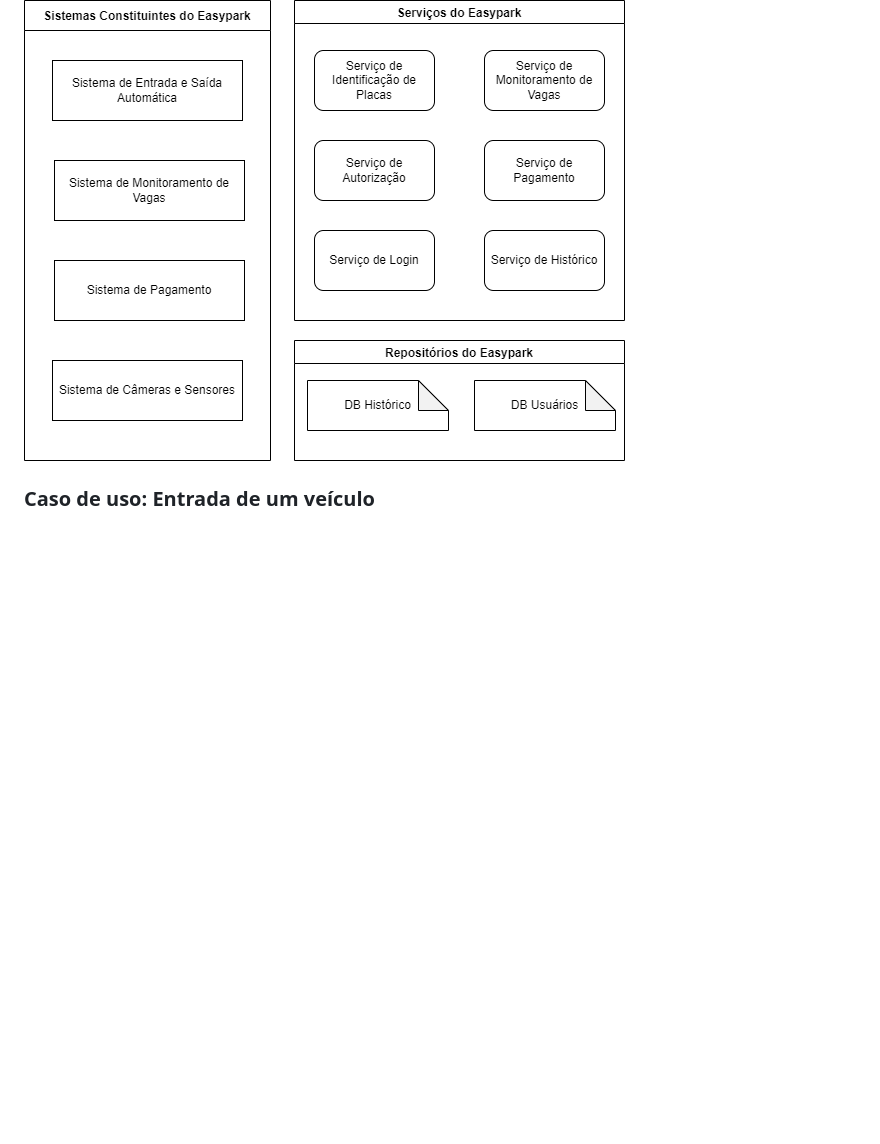
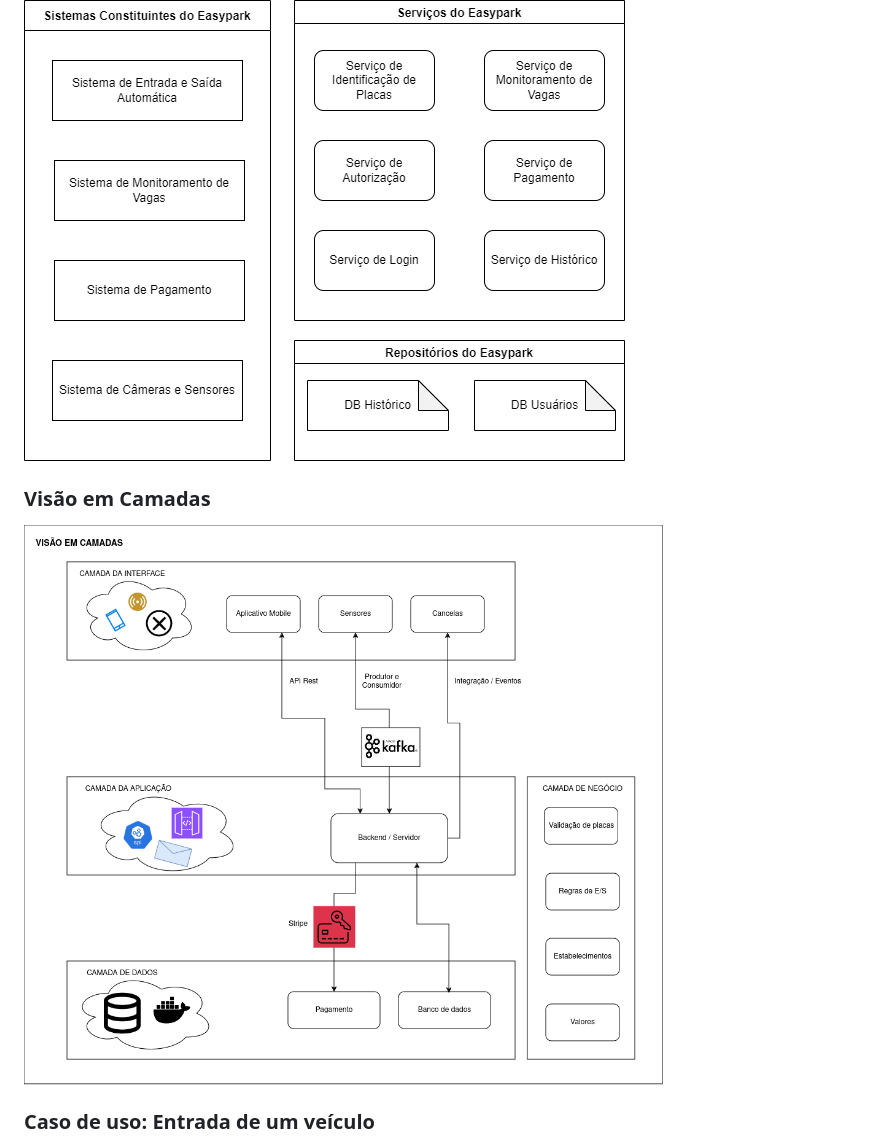
Before and after one commit to nogueiralegacy/easypark, a Markdown page: README.md, the part around one of its changes. Rendered like a GitHub page; blank space fills up the shorter version.

Commit message:
doc: add visao em camadas

```diff
--- a/README.md
+++ b/README.md
@@ -41,6 +41,9 @@ Inclui:
 ### Visão de Sistemas
 ![Visão de Sistemas](imagens/Visão%20de%20Sistemas.drawio.png)
 
+### Visão em Camadas
+![Visão de Sistemas](imagens/visao-em-camadas.png)
+
 ### Caso de uso: Entrada de um veículo
 O cliente Paulo está prestes a entrar no estacionamento da loja INF. Paulo para o carro ao lado da cancela eletrônica que realiza uma série de operações antes de liberar a entrada de Paulo e seu veículo. Essas operações incluem capturar a placa do veículo de Paulo, por meio de uma câmera, registrar o valor da placa, o horário de entrada e o número de série do ticket, em uma base centralizada do estacionamento, imprimir o ticket, e, posteriormente, abrir a cancela (liberar a entrada).
 
```
Also changed, not shown: other parts of README.md (+1 -1 lines).
